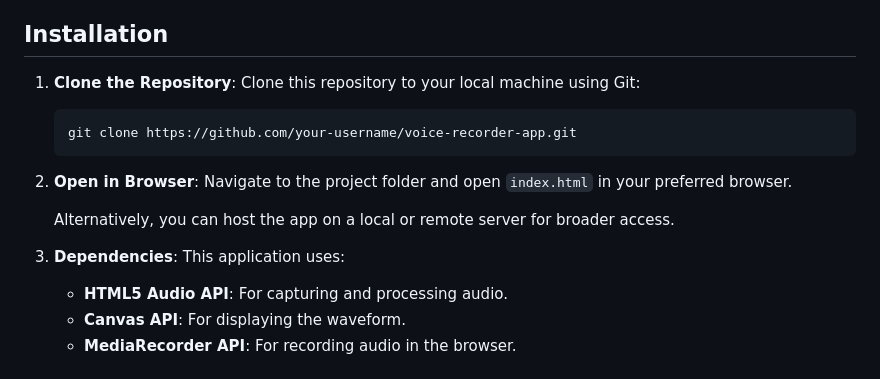
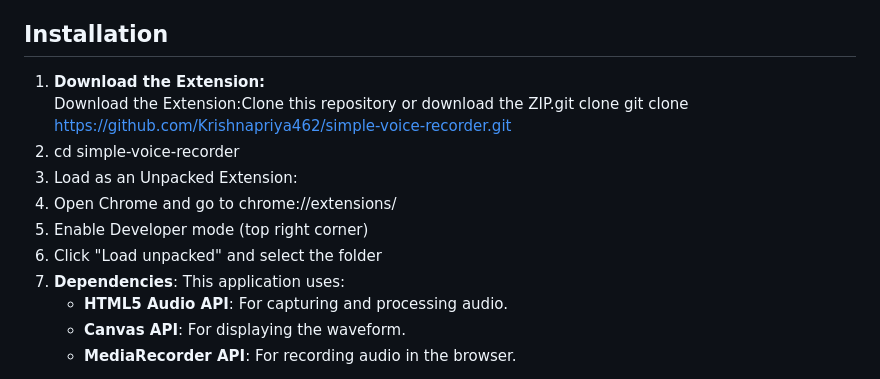
Before and after one commit to arunwebber/simple-voice-recorder, a Markdown page: README.md, the part around the change. Rendered like a GitHub page.

Commit message:
corrected installation instructions

````diff
--- a/README.md
+++ b/README.md
@@ -17,19 +17,14 @@ This web-based **Voice Recorder** application allows users to record their audio
 
 ## Installation
 
-1. **Clone the Repository**:
-   Clone this repository to your local machine using Git:
-
-   ```bash
-   git clone https://github.com/your-username/voice-recorder-app.git
-   ```
-
-2. **Open in Browser**:
-   Navigate to the project folder and open `index.html` in your preferred browser.
-
-   Alternatively, you can host the app on a local or remote server for broader access.
-
-3. **Dependencies**:
+1.  **Download the Extension:**
+   Download the Extension:Clone this repository or download the ZIP.git clone git clone https://github.com/Krishnapriya462/simple-voice-recorder.git
+2. cd simple-voice-recorder
+3. Load as an Unpacked Extension:
+4. Open Chrome and go to chrome://extensions/
+5. Enable Developer mode (top right corner)
+6. Click "Load unpacked" and select the folder
+4. **Dependencies**:
    This application uses:
    - **HTML5 Audio API**: For capturing and processing audio.
    - **Canvas API**: For displaying the waveform.
````
